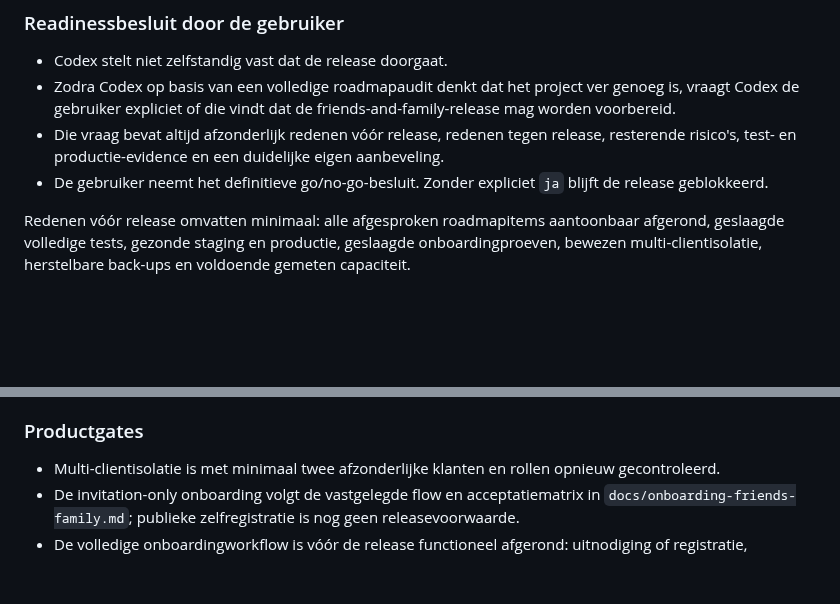
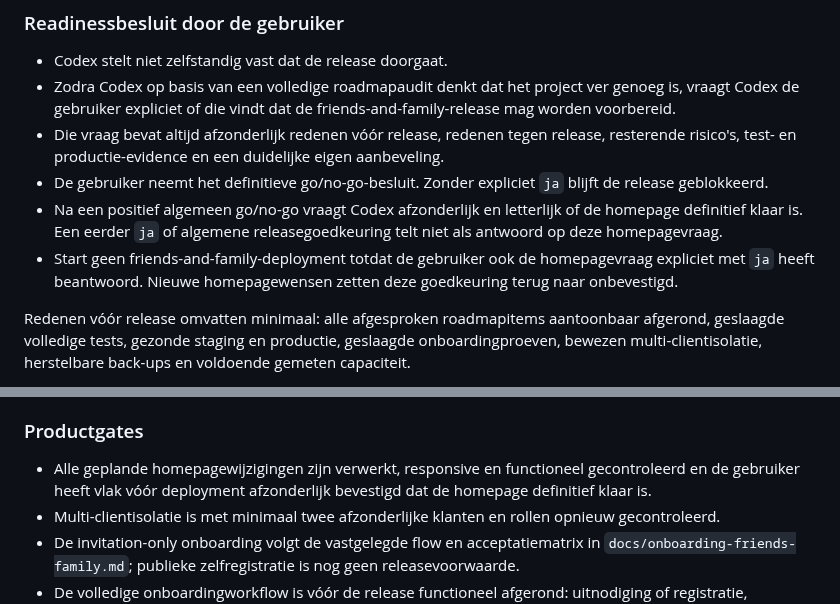
Before and after one commit to maurits-olylo/seotool, a Markdown page: docs/roadmap.md, 2 parts joined by grey strips. Drawn GitHub-style; blank space fills up the shorter version.

Commit message:
docs: require homepage approval before pilot

```diff
--- a/docs/roadmap.md
+++ b/docs/roadmap.md
@@ -1306,6 +1306,11 @@ gebruiker ze expliciet onderdeel maakt van dezelfde friends-and-family-scope.
   risico's, test- en productie-evidence en een duidelijke eigen aanbeveling.
 - De gebruiker neemt het definitieve go/no-go-besluit. Zonder expliciet `ja` blijft de release
   geblokkeerd.
+- Na een positief algemeen go/no-go vraagt Codex afzonderlijk en letterlijk of de homepage
+  definitief klaar is. Een eerder `ja` of algemene releasegoedkeuring telt niet als antwoord op
+  deze homepagevraag.
+- Start geen friends-and-family-deployment totdat de gebruiker ook de homepagevraag expliciet met
+  `ja` heeft beantwoord. Nieuwe homepagewensen zetten deze goedkeuring terug naar onbevestigd.
 
 Redenen vóór release omvatten minimaal: alle afgesproken roadmapitems aantoonbaar afgerond,
 geslaagde volledige tests, gezonde staging en productie, geslaagde onboardingproeven, bewezen
@@ -1353,6 +1358,8 @@ Doel:
 
 ### Productgates
 
+- Alle geplande homepagewijzigingen zijn verwerkt, responsive en functioneel gecontroleerd en de
+  gebruiker heeft vlak vóór deployment afzonderlijk bevestigd dat de homepage definitief klaar is.
 - Multi-clientisolatie is met minimaal twee afzonderlijke klanten en rollen opnieuw gecontroleerd.
 - De invitation-only onboarding volgt de vastgelegde flow en acceptatiematrix in
   `docs/onboarding-friends-family.md`; publieke zelfregistratie is nog geen releasevoorwaarde.
```
Also changed, not shown: AGENTS.md (+5 -0 lines).
